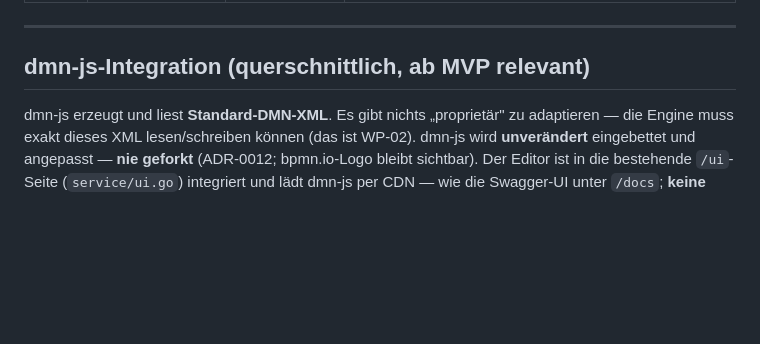
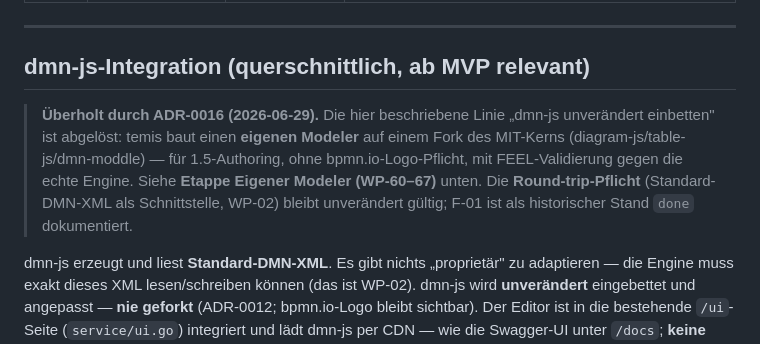
Before and after one commit to pblumer/temis, a Markdown page: docs/20-roadmap.md, the part around one of its changes. Rendered like a GitHub page; blank space fills up the shorter version.

```diff
--- a/docs/20-roadmap.md
+++ b/docs/20-roadmap.md
@@ -96,6 +96,13 @@ Erweiterungen über `package dmn` (ADR-0011); kein `internal/`-Zugriff von auße
 
 ## dmn-js-Integration (querschnittlich, ab MVP relevant)
 
+> **Überholt durch ADR-0016 (2026-06-29).** Die hier beschriebene Linie „dmn-js unverändert
+> einbetten" ist abgelöst: temis baut einen **eigenen Modeler** auf einem Fork des MIT-Kerns
+> (diagram-js/table-js/dmn-moddle) — für 1.5-Authoring, ohne bpmn.io-Logo-Pflicht, mit
+> FEEL-Validierung gegen die echte Engine. Siehe **Etappe Eigener Modeler (WP-60–67)** unten.
+> Die **Round-trip-Pflicht** (Standard-DMN-XML als Schnittstelle, WP-02) bleibt unverändert
+> gültig; F-01 ist als historischer Stand `done` dokumentiert.
+
 dmn-js erzeugt und liest **Standard-DMN-XML**. Es gibt nichts „proprietär" zu adaptieren —
 die Engine muss exakt dieses XML lesen/schreiben können (das ist WP-02). dmn-js wird
 **unverändert** eingebettet und angepasst — **nie geforkt** (ADR-0012; bpmn.io-Logo bleibt
```
Also changed, not shown: other parts of docs/20-roadmap.md (+36 -0 lines).
